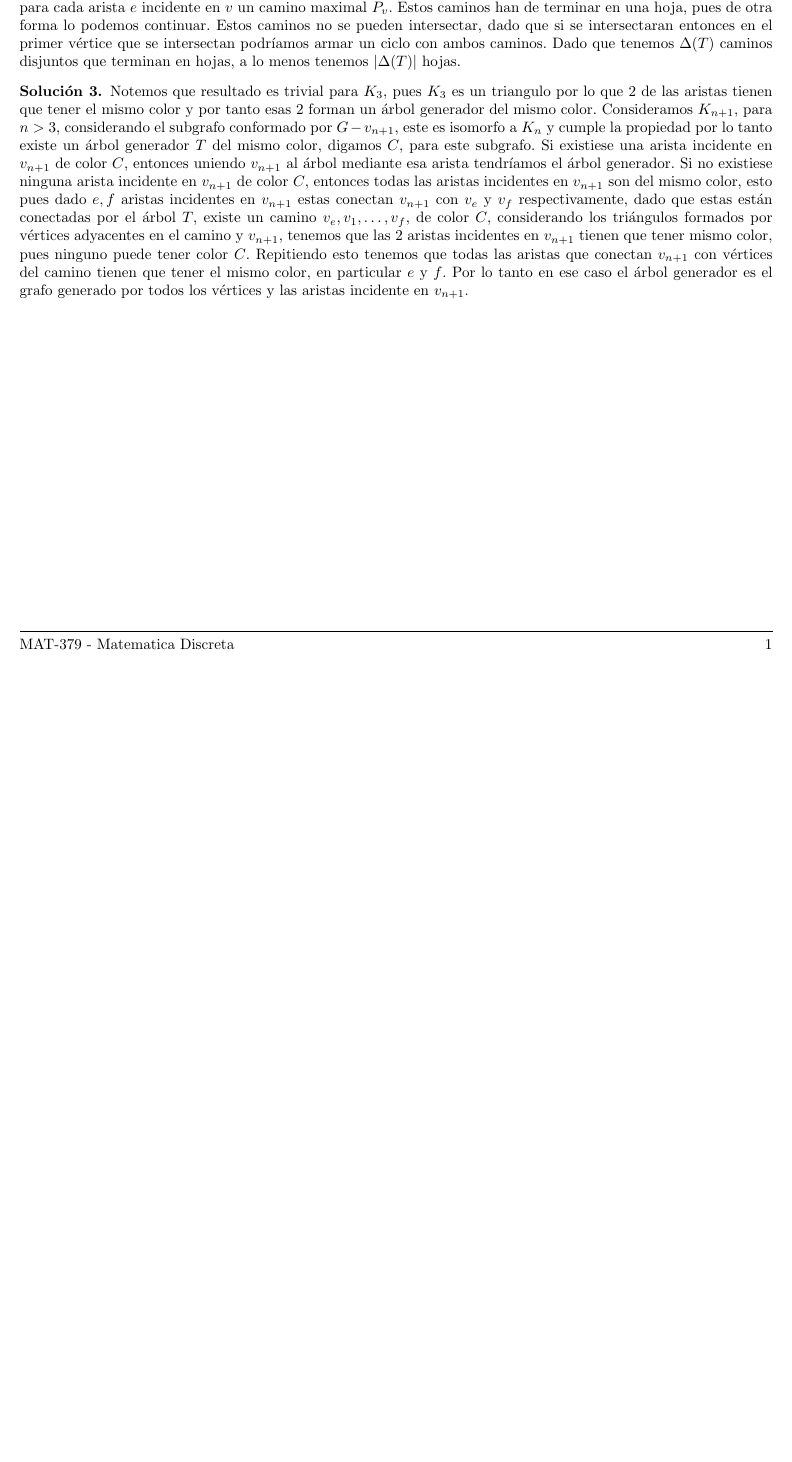
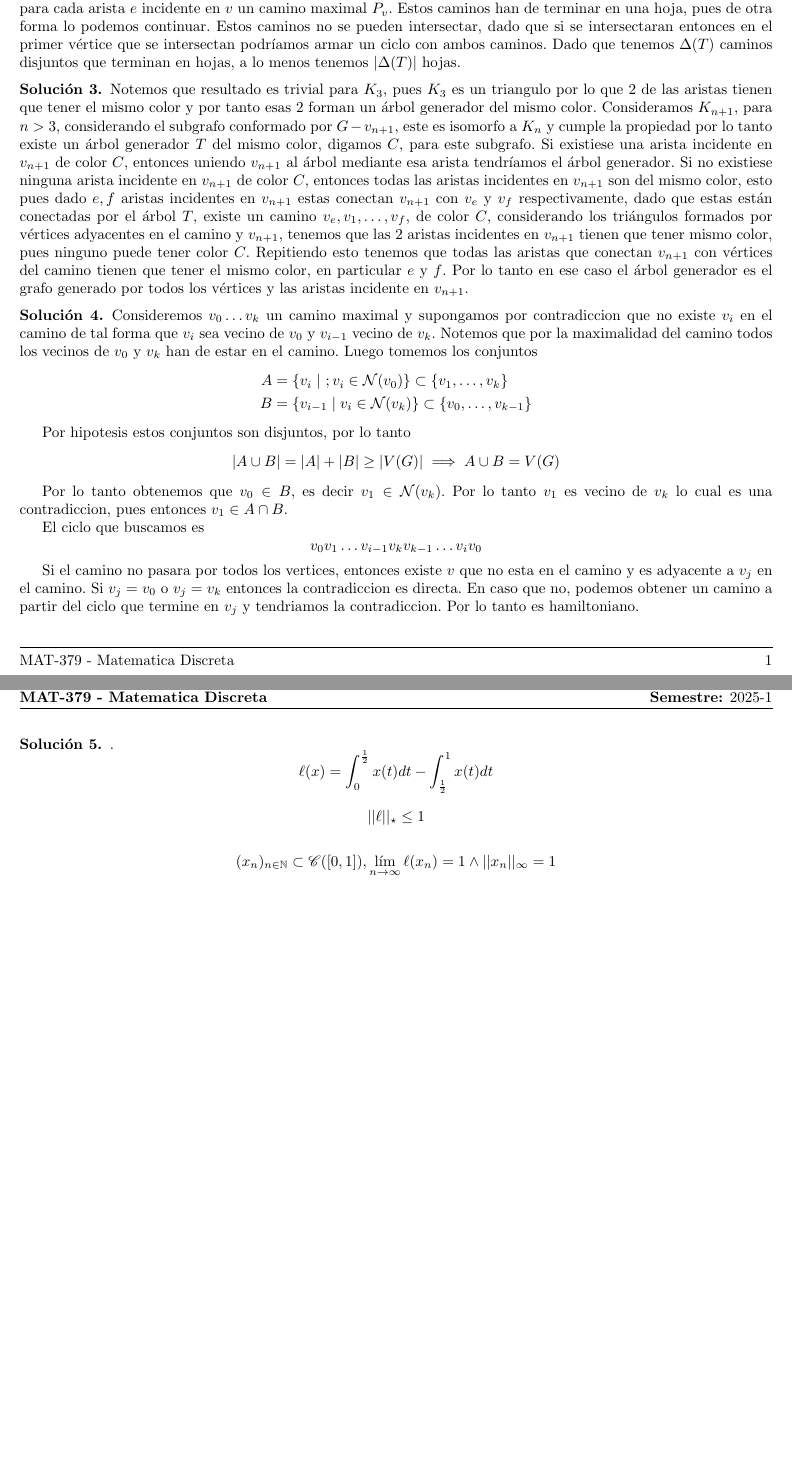
Before and after one commit to cokelito1/discreta, a LaTeX problem sheet (tarea1.tex): part of the page before the commit and two parts of pages 1 and 2 of 2 after it, the two joined at a grey line, cut so that both start at the same text, the shorter picture padded with empty space. The pictures show the PDF file tarea1.pdf that the author committed with the source.

Commit message:
primer problema listo

```diff
--- a/tarea1.tex
+++ b/tarea1.tex
@@ -50,3 +50,28 @@
   con vértices del camino tienen que tener el mismo color, en particular $e$ y $f$. Por lo tanto en ese caso
   el árbol generador es el grafo generado por todos los vértices y las aristas incidente en $v_{n + 1}$.
 \end{sol}
+\begin{sol}
+  Consideremos $v_{0} \dots v_{k}$ un camino maximal y supongamos por contradiccion que no existe
+  $v_{i}$ en el camino de tal forma que $v_{i}$ sea vecino de $v_{0}$ y $v_{i - 1}$ vecino de $v_{k}$. Notemos que por la maximalidad del camino todos los vecinos de $v_{0}$ y $v_{k}$ han de estar en el camino. Luego tomemos los conjuntos
+  \begin{align*}
+    A &= \{v_{i} \; |\ ; v_{i} \in \mathcal{N}(v_{0})\} \subset \{v_{1}, \dots, v_{k}\}\\
+    B &= \{v_{i - 1} \; | \; v_{i} \in \mathcal{N}(v_{k})\} \subset \{v_{0}, \dots, v_{k - 1}\}
+  \end{align*}
+
+  Por hipotesis estos conjuntos son disjuntos, por lo tanto
+  \begin{equation*}
+    |A \cup B| = |A| + |B| \geq |V(G)| \implies A \cup B = V(G)
+  \end{equation*}
+
+  Por lo tanto obtenemos que $v_{0} \in B$, es decir $v_{1} \in \mathcal{N}(v_{k})$. Por lo tanto $v_{1}$ es vecino de $v_{k}$ lo cual es una contradiccion, pues entonces $v_{1} \in A \cap B$.
+
+  El ciclo que buscamos es
+  \begin{equation*}
+    v_{0}v_{1}\dots v_{i - 1} v_{k} v_{k -1} \dots v_{i} v_{0}
+  \end{equation*}
+
+  Si el camino no pasara por todos los vertices, entonces existe $v$ que no esta en el camino y es adyacente a $v_{j}$
+  en el camino. Si $v_{j} = v_{0}$ o $v_{j} = v_{k}$ entonces la contradiccion es directa. En caso que no, podemos obtener un camino a partir del ciclo que termine en $v_{j}$ y tendriamos la contradiccion. Por lo tanto es hamiltoniano.
+\end{sol}
+
+\newpage
```
Also changed, not shown: tarea1.pdf, tarea1.tex (14 more changed lines).
